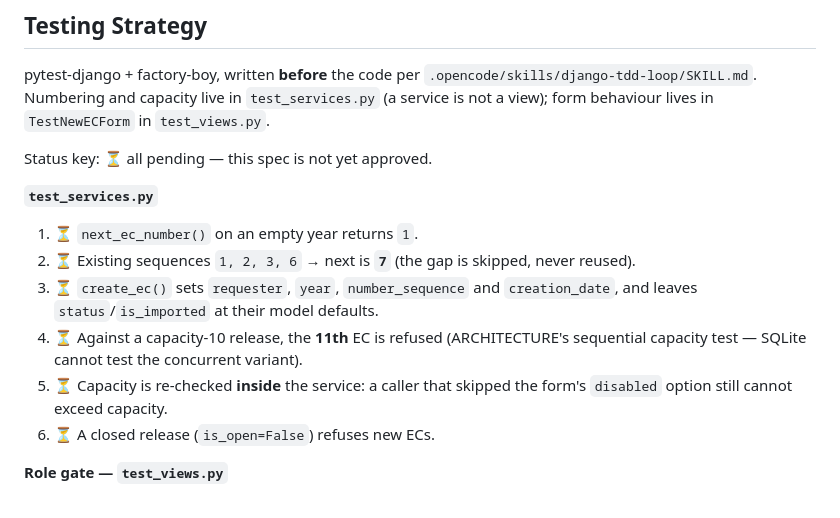
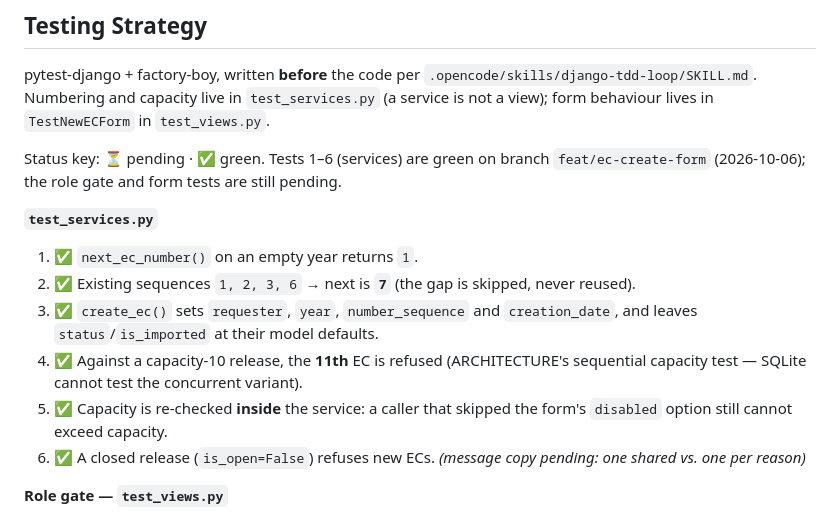
Before and after one commit to Noro18/EC-Backlog, a Markdown page: .opencode/specs/EC_CREATE.md, the part around the change. GitHub-like rendering.

Commit message:
fix(specs): update EC creation test statuses to reflect current results

```diff
--- a/.opencode/specs/EC_CREATE.md
+++ b/.opencode/specs/EC_CREATE.md
@@ -199,19 +199,20 @@ pytest-django + factory-boy, written **before** the code per
 `test_services.py` (a service is not a view); form behaviour lives in
 `TestNewECForm` in `test_views.py`.
 
-Status key: ⏳ all pending — this spec is not yet approved.
+Status key: ⏳ pending · ✅ green. Tests 1–6 (services) are green on branch `feat/ec-create-form` (2026-10-06); the role gate and form tests are still pending.
 
 **`test_services.py`**
 
-1. ⏳ `next_ec_number()` on an empty year returns `1`.
-2. ⏳ Existing sequences `1, 2, 3, 6` → next is **`7`** (the gap is skipped, never reused).
-3. ⏳ `create_ec()` sets `requester`, `year`, `number_sequence` and `creation_date`, and
+1. ✅ `next_ec_number()` on an empty year returns `1`.
+2. ✅ Existing sequences `1, 2, 3, 6` → next is **`7`** (the gap is skipped, never reused).
+3. ✅ `create_ec()` sets `requester`, `year`, `number_sequence` and `creation_date`, and
    leaves `status`/`is_imported` at their model defaults.
-4. ⏳ Against a capacity-10 release, the **11th** EC is refused (ARCHITECTURE's sequential
+4. ✅ Against a capacity-10 release, the **11th** EC is refused (ARCHITECTURE's sequential
    capacity test — SQLite cannot test the concurrent variant).
-5. ⏳ Capacity is re-checked **inside** the service: a caller that skipped the form's
+5. ✅ Capacity is re-checked **inside** the service: a caller that skipped the form's
    `disabled` option still cannot exceed capacity.
-6. ⏳ A closed release (`is_open=False`) refuses new ECs.
+6. ✅ A closed release (`is_open=False`) refuses new ECs. _(message copy pending: one
+   shared vs. one per reason)_
 
 **Role gate — `test_views.py`**
 
```
